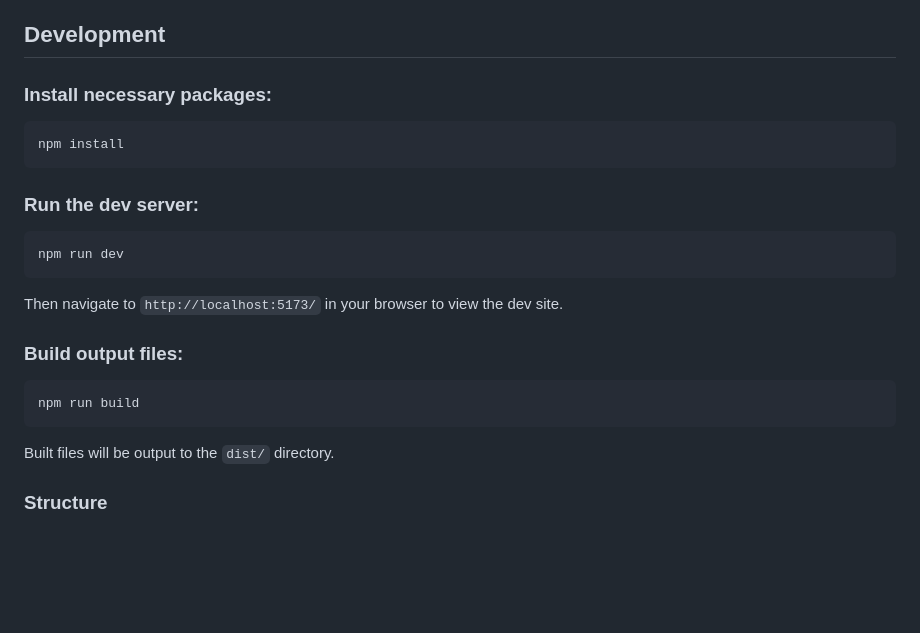
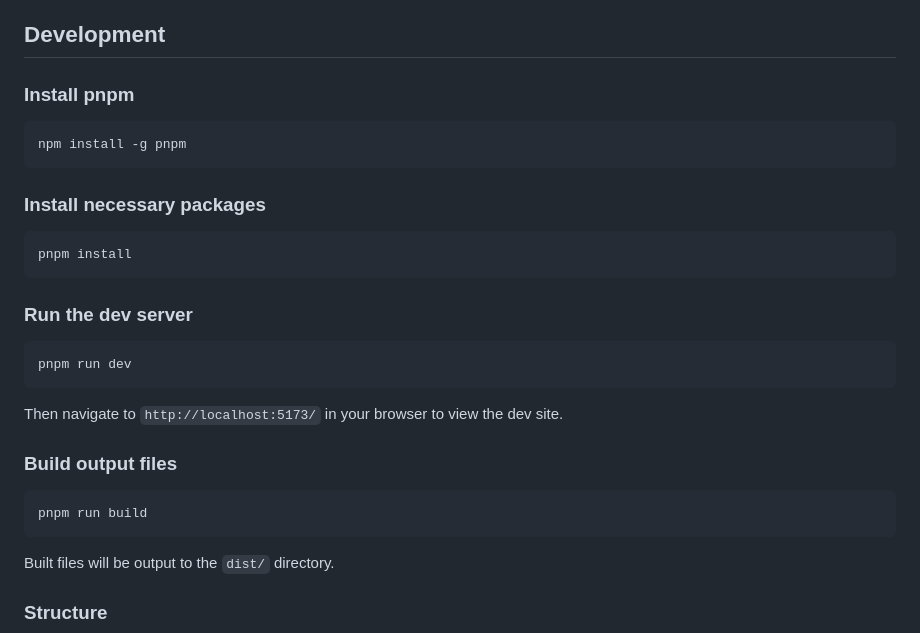
Before and after one commit to Sammy-T/snow-cms, a Markdown page: README.md, the part around the change. GitHub-like rendering; blank space fills up the shorter version.

Commit message:
Add pnpm to dev instructions

````diff
--- a/README.md
+++ b/README.md
@@ -96,24 +96,30 @@ See [Widgets](#widgets) for information on widget configuration and [dev-site/cm
 
 ## Development
 
-### Install necessary packages:
+### Install pnpm
 
 ```bash
-npm install
+npm install -g pnpm
 ```
 
-### Run the dev server:
+### Install necessary packages
 
 ```bash
-npm run dev
+pnpm install
+```
+
+### Run the dev server
+
+```bash
+pnpm run dev
 ```
 
 Then navigate to `http://localhost:5173/` in your browser to view the dev site.
 
-### Build output files:
+### Build output files
 
 ```bash
-npm run build
+pnpm run build
 ```
 
 Built files will be output to the `dist/` directory.
````
